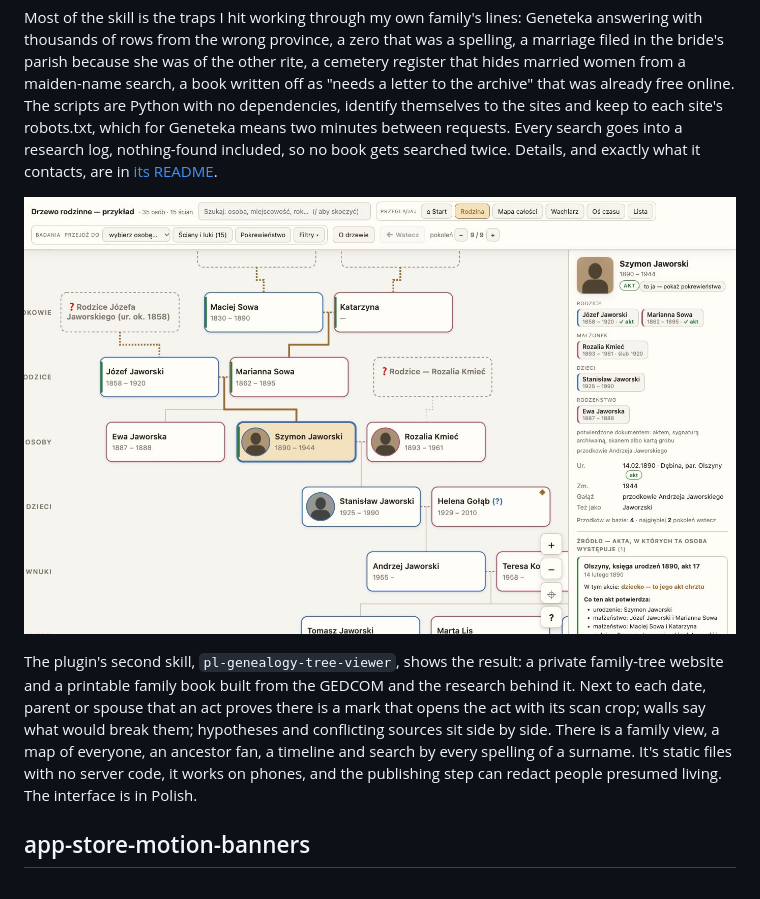
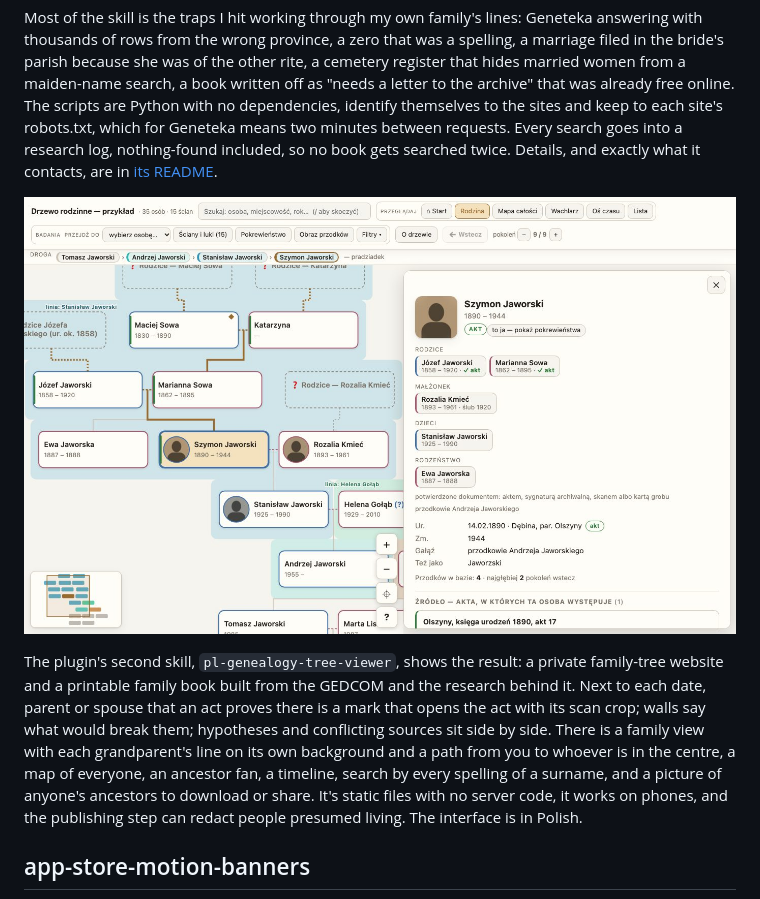
Before and after one commit to plrojek/agent-skills, a Markdown page: README.md, the part around one of its changes. Drawn GitHub-style; pictures changed too: docs/pl-genealogy-tree-viewer.jpg.

```diff
--- a/README.md
+++ b/README.md
@@ -118,5 +118,5 @@ Most of the skill is the traps I hit working through my own family's lines: Gene
 
-The plugin's second skill, `pl-genealogy-tree-viewer`, shows the result: a private family-tree website and a printable family book built from the GEDCOM and the research behind it. Next to each date, parent or spouse that an act proves there is a mark that opens the act with its scan crop; walls say what would break them; hypotheses and conflicting sources sit side by side. There is a family view, a map of everyone, an ancestor fan, a timeline and search by every spelling of a surname. It's static files with no server code, it works on phones, and the publishing step can redact people presumed living. The interface is in Polish.
+The plugin's second skill, `pl-genealogy-tree-viewer`, shows the result: a private family-tree website and a printable family book built from the GEDCOM and the research behind it. Next to each date, parent or spouse that an act proves there is a mark that opens the act with its scan crop; walls say what would break them; hypotheses and conflicting sources sit side by side. There is a family view with each grandparent's line on its own background and a path from you to whoever is in the centre, a map of everyone, an ancestor fan, a timeline, search by every spelling of a surname, and a picture of anyone's ancestors to download or share. It's static files with no server code, it works on phones, and the publishing step can redact people presumed living. The interface is in Polish.
 
 ## app-store-motion-banners
 
```
Also changed, not shown: other parts of README.md (+1 -1 lines), plugins/pl-genealogy-record-search/README.md (+7 -5 lines), 17 other files.
